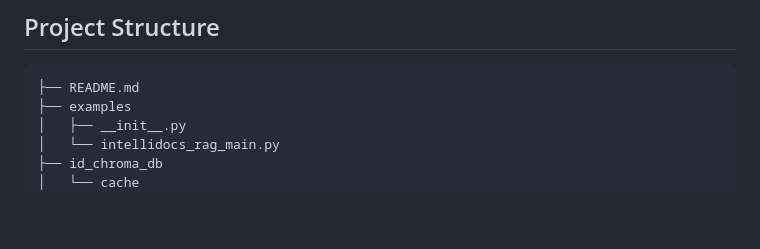
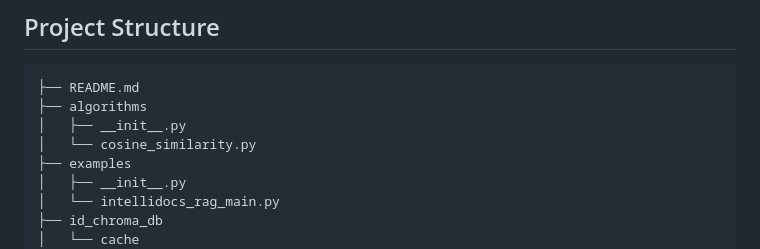
Before and after one commit to anishka07/Intellidocs, a Markdown page: README.md, the part around the change. Rendered like a GitHub page; blank space fills up the shorter version.

````diff
--- a/README.md
+++ b/README.md
@@ -26,6 +26,9 @@
 
 ```plaintext
 ├── README.md
+├── algorithms
+│   ├── __init__.py
+│   └── cosine_similarity.py
 ├── examples
 │   ├── __init__.py
 │   └── intellidocs_rag_main.py
````
